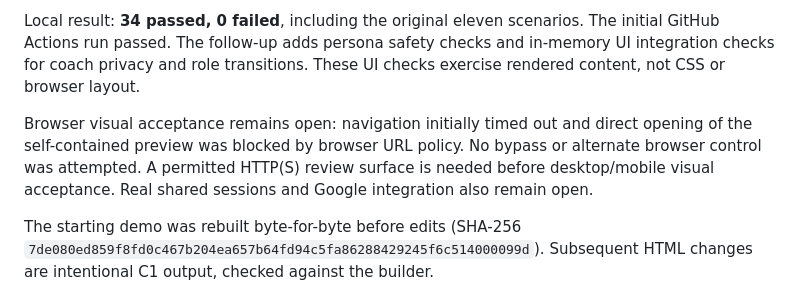
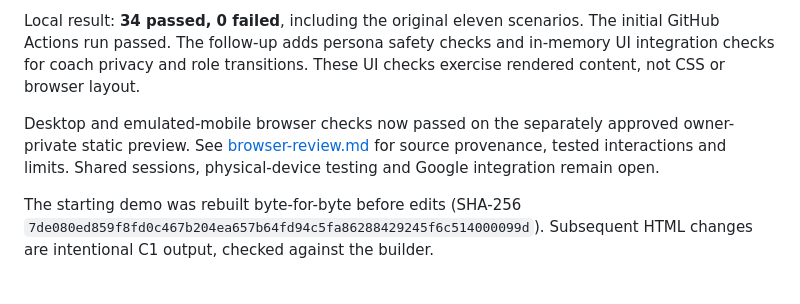
Before and after one commit to johnrockWA/GreatMatesFFL-sandbox, a Markdown page: docs/katy/implementation-record.md, the part around the change. Rendered like a GitHub page.

Commit message:
Record private preview browser acceptance and remaining integration limits

```diff
--- a/docs/katy/implementation-record.md
+++ b/docs/katy/implementation-record.md
@@ -52,11 +52,10 @@ The initial GitHub Actions run passed. The follow-up adds persona safety checks
 in-memory UI integration checks for coach privacy and role transitions. These UI
 checks exercise rendered content, not CSS or browser layout.
 
-Browser visual acceptance remains open: navigation initially timed out and direct
-opening of the self-contained preview was blocked by browser URL policy. No bypass
-or alternate browser control was attempted. A permitted HTTP(S) review surface is
-needed before desktop/mobile visual acceptance. Real shared sessions and Google
-integration also remain open.
+Desktop and emulated-mobile browser checks now passed on the separately approved
+owner-private static preview. See [browser-review.md](browser-review.md) for source
+provenance, tested interactions and limits. Shared sessions, physical-device testing
+and Google integration remain open.
 
 The starting demo was rebuilt byte-for-byte before edits (SHA-256
 `7de080ed859f8fd0c467b204ea657b64fd94c5fa86288429245f6c514000099d`).
```
Also changed, not shown: docs/katy/browser-review.md (added, +39 -0 lines).
